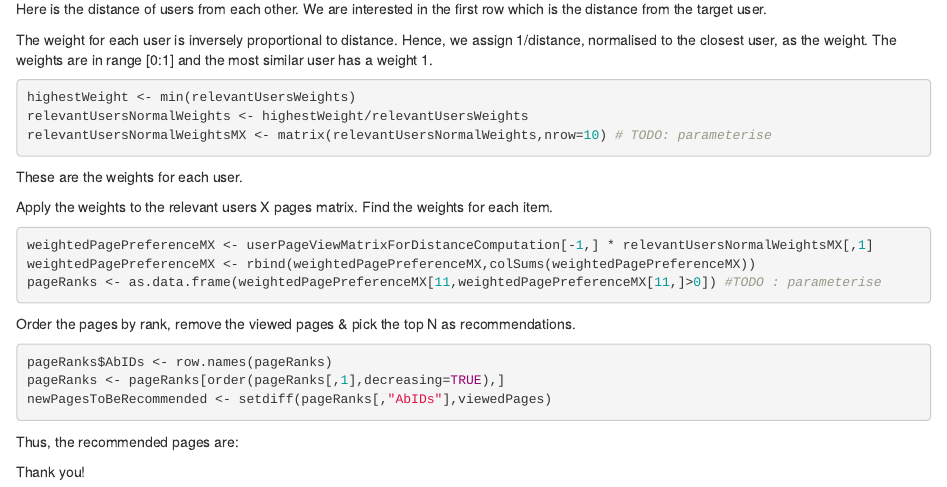
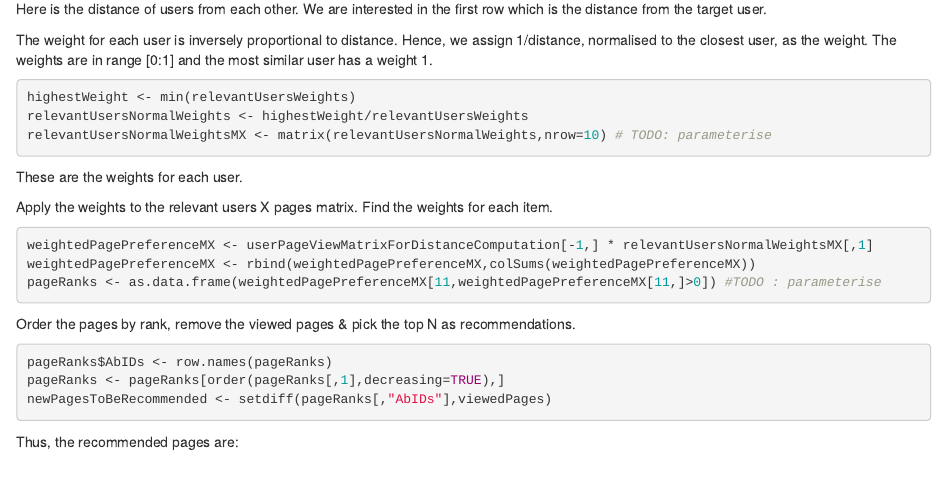
Before and after one commit to anandk/recommender, an R Markdown document (user-userCF.rmd): the page in a window 1100 px wide, from 1960 px down. Rendered offline with R 4.5, knitr and Pandoc, with nearby package versions; the code chunks are not run, so their results and figures are left out.

Commit message:
Removed thank you

````diff
--- a/user-userCF.rmd
+++ b/user-userCF.rmd
@@ -201,5 +201,3 @@ Thus, the recommended pages are:
 ```{r echo=FALSE}
 print(newPagesToBeRecommended[1:10]) #TODO Parameterise number of recommendations to provide
 ```
-
-Thank you!
````
